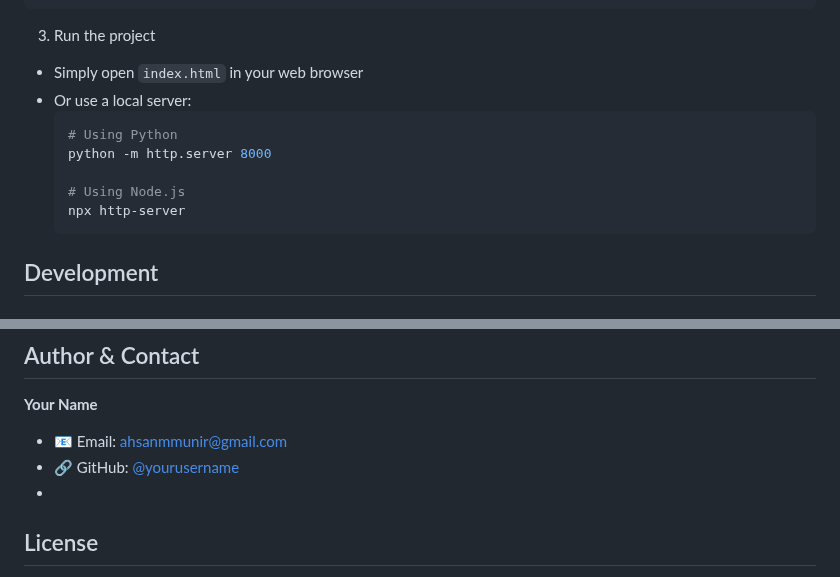
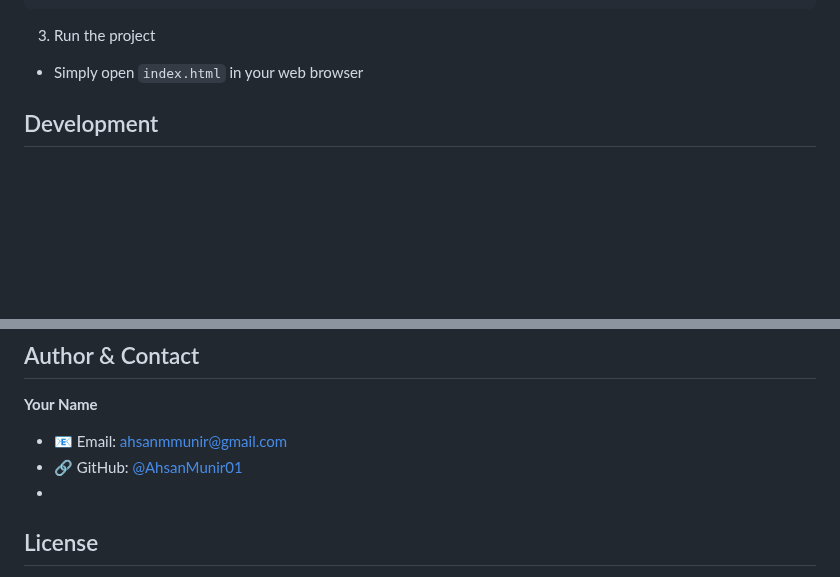
Before and after one commit to AhsanMunir01/BOOKO, a Markdown page: README.md, 2 parts joined by grey strips. Drawn GitHub-style; blank space fills up the shorter version.

````diff
--- a/README.md
+++ b/README.md
@@ -60,14 +60,6 @@ cd booko
 
 3. Run the project
 - Simply open `index.html` in your web browser
-- Or use a local server:
-  ```bash
-  # Using Python
-  python -m http.server 8000
-
-  # Using Node.js
-  npx http-server
-  ```
 
 ## Development
 
@@ -108,7 +100,7 @@ Experience BOOKO: [BOOKO](https://github.com/AhsanMunir01/BOOKO.git)
 
 **Your Name**
 - 📧 Email: ahsanmmunir@gmail.com
-- 🔗 GitHub: [@yourusername](https://github.com/AhsanMunir01)
+- 🔗 GitHub: [@AhsanMunir01](https://github.com/AhsanMunir01)
 -
 
 ## License
````
